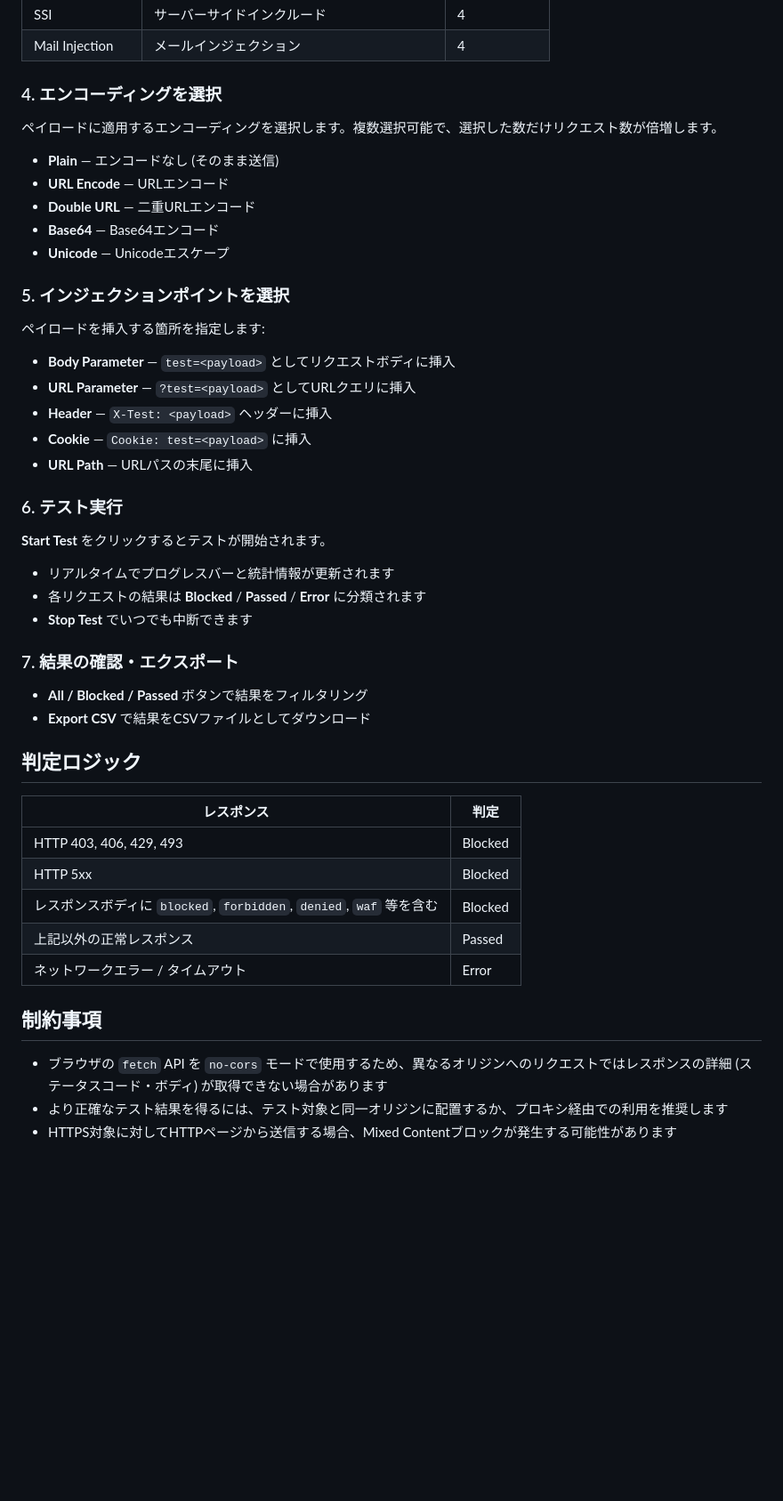
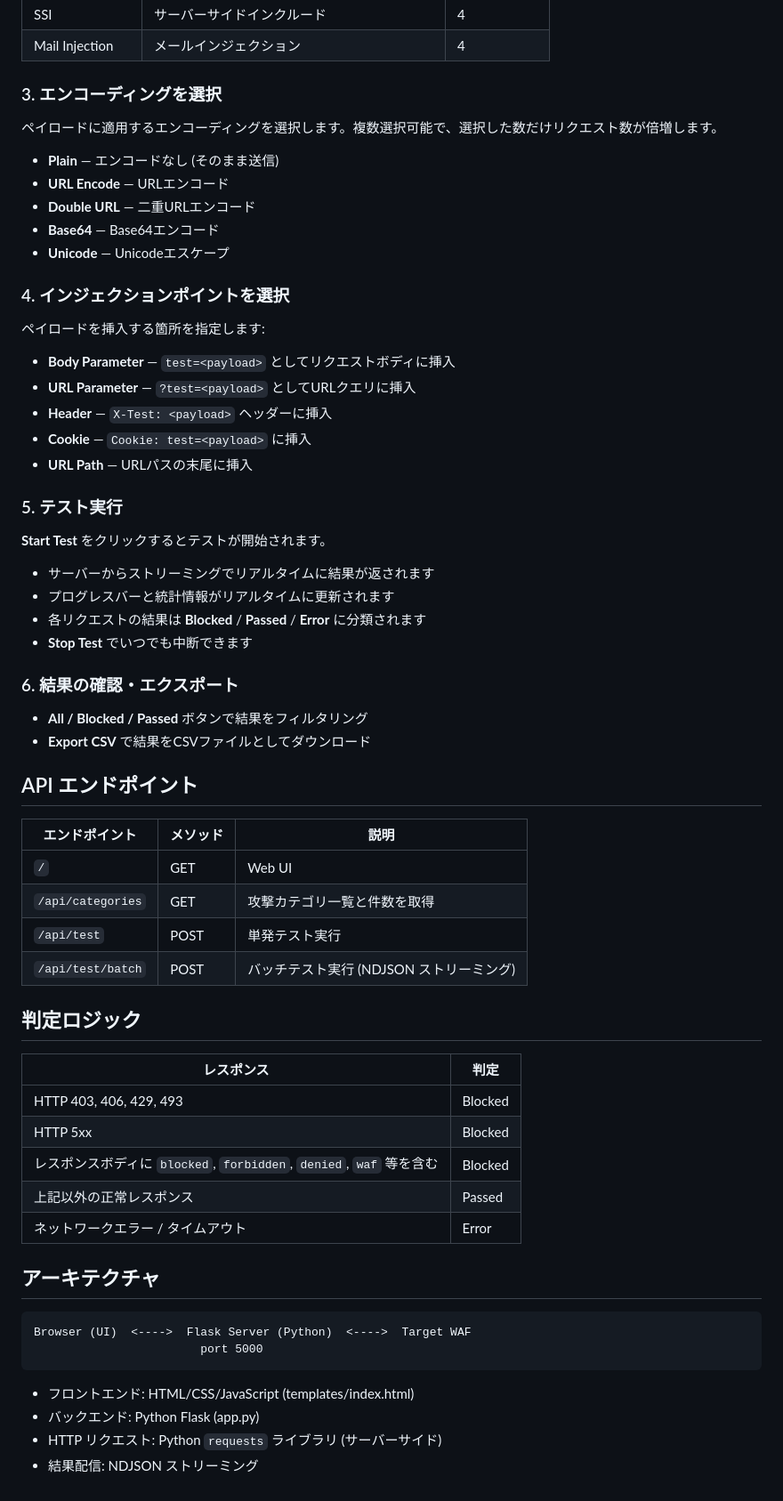
Before and after one commit to am34-lab/waf-tester, a Markdown page: README.md, the part around one of its changes. Shown at 89% size. Drawn GitHub-style; blank space fills up the shorter version.

````diff
--- a/README.md
+++ b/README.md
@@ -47,7 +60,7 @@ start waf-tester.html        # Windows
 | SSI | サーバーサイドインクルード | 4 |
 | Mail Injection | メールインジェクション | 4 |
 
-### 4. エンコーディングを選択
+### 3. エンコーディングを選択
 
 ペイロードに適用するエンコーディングを選択します。複数選択可能で、選択した数だけリクエスト数が倍増します。
 
@@ -57,7 +70,7 @@ start waf-tester.html        # Windows
 - **Base64** — Base64エンコード
 - **Unicode** — Unicodeエスケープ
 
-### 5. インジェクションポイントを選択
+### 4. インジェクションポイントを選択
 
 ペイロードを挿入する箇所を指定します:
 
@@ -67,18 +80,28 @@ start waf-tester.html        # Windows
 - **Cookie** — `Cookie: test=<payload>` に挿入
 - **URL Path** — URLパスの末尾に挿入
 
-### 6. テスト実行
+### 5. テスト実行
 
 **Start Test** をクリックするとテストが開始されます。
 
-- リアルタイムでプログレスバーと統計情報が更新されます
+- サーバーからストリーミングでリアルタイムに結果が返されます
+- プログレスバーと統計情報がリアルタイムに更新されます
 - 各リクエストの結果は **Blocked** / **Passed** / **Error** に分類されます
 - **Stop Test** でいつでも中断できます
 
-### 7. 結果の確認・エクスポート
+### 6. 結果の確認・エクスポート
 
 - **All / Blocked / Passed** ボタンで結果をフィルタリング
 - **Export CSV** で結果をCSVファイルとしてダウンロード
+
+## API エンドポイント
+
+| エンドポイント | メソッド | 説明 |
+|---------------|---------|------|
+| `/` | GET | Web UI |
+| `/api/categories` | GET | 攻撃カテゴリ一覧と件数を取得 |
+| `/api/test` | POST | 単発テスト実行 |
+| `/api/test/batch` | POST | バッチテスト実行 (NDJSON ストリーミング) |
 
 ## 判定ロジック
 
@@ -90,8 +113,14 @@ start waf-tester.html        # Windows
 | 上記以外の正常レスポンス | Passed |
 | ネットワークエラー / タイムアウト | Error |
 
-## 制約事項
+## アーキテクチャ
 
-- ブラウザの `fetch` API を `no-cors` モードで使用するため、異なるオリジンへのリクエストではレスポンスの詳細 (ステータスコード・ボディ) が取得できない場合があります
-- より正確なテスト結果を得るには、テスト対象と同一オリジンに配置するか、プロキシ経由での利用を推奨します
-- HTTPS対象に対してHTTPページから送信する場合、Mixed Contentブロックが発生する可能性があります
+```
+Browser (UI)  <---->  Flask Server (Python)  <---->  Target WAF
+                        port 5000
+```
+
+- フロントエンド: HTML/CSS/JavaScript (templates/index.html)
+- バックエンド: Python Flask (app.py)
+- HTTP リクエスト: Python `requests` ライブラリ (サーバーサイド)
+- 結果配信: NDJSON ストリーミング
````
Also changed, not shown: other parts of README.md (+27 -14 lines).
